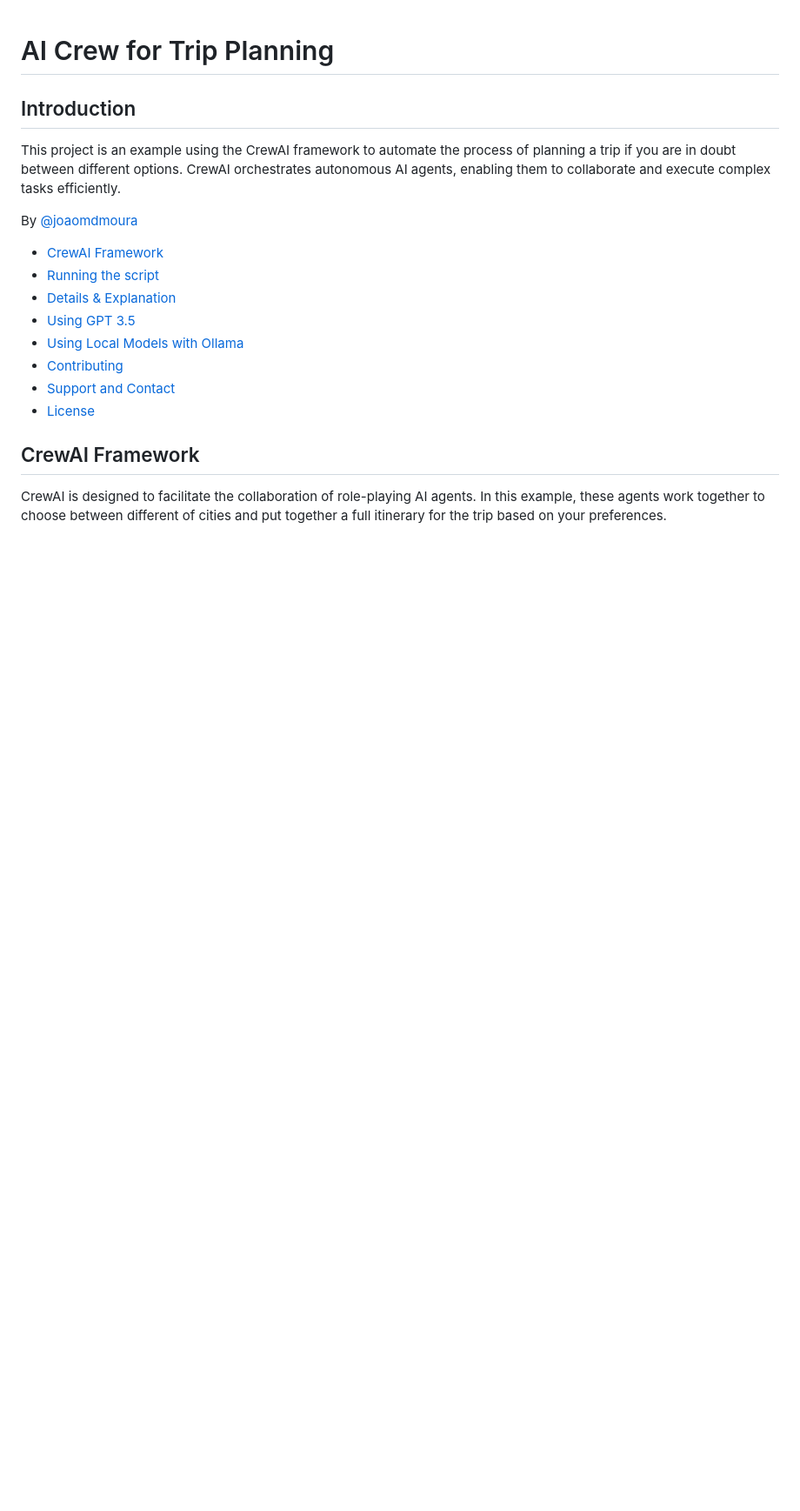
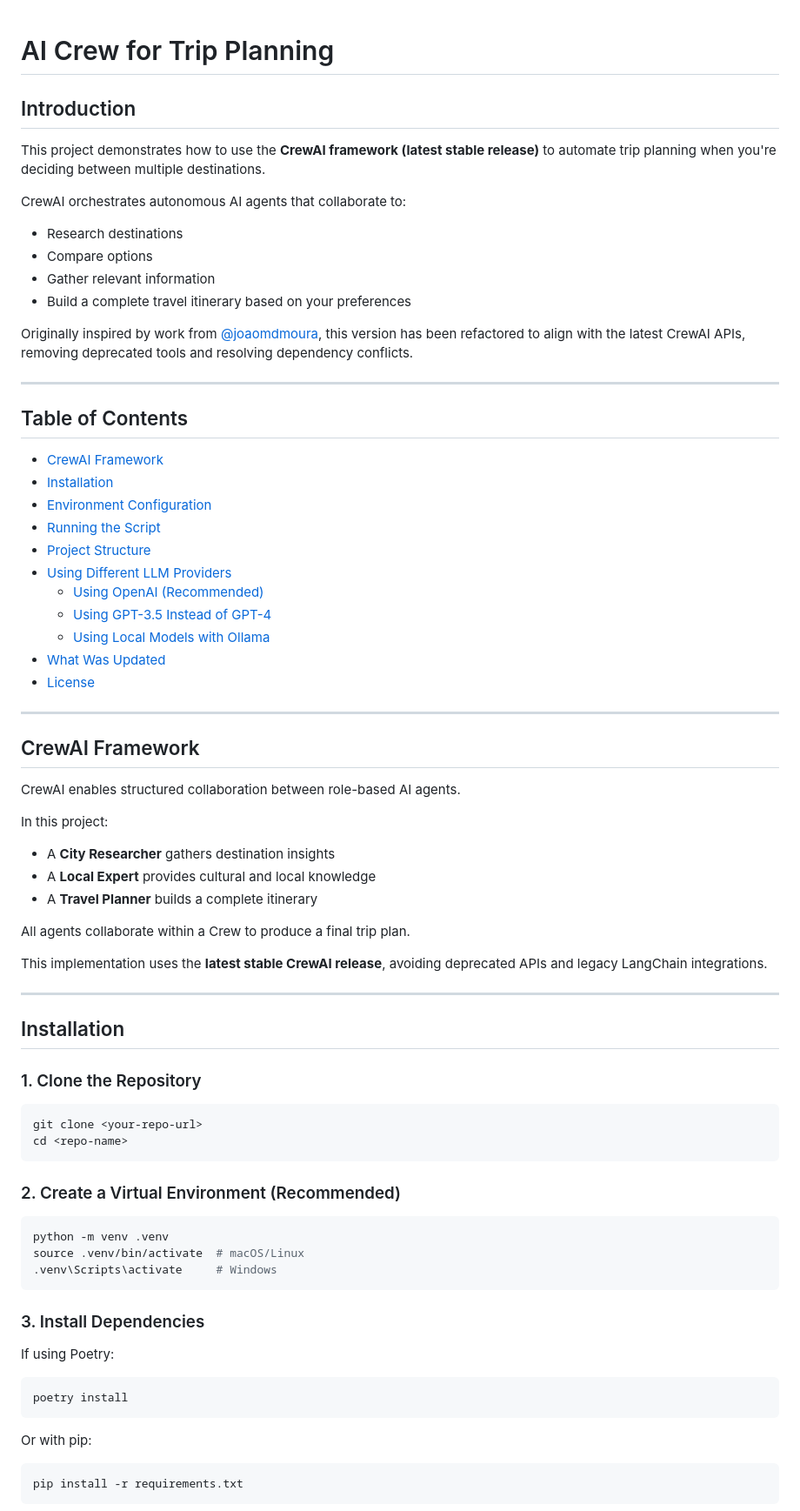
Before and after one commit to Xuwanshun/TripPlanner, a Markdown page: README.md, the part around one of its changes. Shown at 87% size. Rendered like a GitHub page; blank space fills up the shorter version.

Commit message:
Update README with new project details and structure
Refactor README to align with latest CrewAI APIs and enhance clarity.

````diff
--- a/README.md
+++ b/README.md
@@ -1,17 +1,80 @@
 # AI Crew for Trip Planning
+
 ## Introduction
-This project is an example using the CrewAI framework to automate the process of planning a trip if you are in doubt between different options. CrewAI orchestrates autonomous AI agents, enabling them to collaborate and execute complex tasks efficiently.
 
-By [@joaomdmoura](https://x.com/joaomdmoura)
+This project demonstrates how to use the **CrewAI framework (latest stable release)** to automate trip planning when you're deciding between multiple destinations.
+
+CrewAI orchestrates autonomous AI agents that collaborate to:
+
+- Research destinations
+- Compare options
+- Gather relevant information
+- Build a complete travel itinerary based on your preferences
+
+Originally inspired by work from [@joaomdmoura](https://x.com/joaomdmoura), this version has been refactored to align with the latest CrewAI APIs, removing deprecated tools and resolving dependency conflicts.
+
+---
+
+## Table of Contents
 
 - [CrewAI Framework](#crewai-framework)
-- [Running the script](#running-the-script)
-- [Details & Explanation](#details--explanation)
-- [Using GPT 3.5](#using-gpt-35)
-- [Using Local Models with Ollama](#using-local-models-with-ollama)
-- [Contributing](#contributing)
-- [Support and Contact](#support-and-contact)
+- [Installation](#installation)
+- [Environment Configuration](#environment-configuration)
+- [Running the Script](#running-the-script)
+- [Project Structure](#project-structure)
+- [Using Different LLM Providers](#using-different-llm-providers)
+  - [Using OpenAI (Recommended)](#using-openai-recommended)
+  - [Using GPT-3.5 Instead of GPT-4](#using-gpt-35-instead-of-gpt-4)
+  - [Using Local Models with Ollama](#using-local-models-with-ollama)
+- [What Was Updated](#what-was-updated)
 - [License](#license)
 
+---
+
 ## CrewAI Framework
-CrewAI is designed to facilitate the collaboration of role-playing AI agents. In this example, these agents work together to choose between different of cities and put together a full itinerary for the trip based on your preferences.
+
+CrewAI enables structured collaboration between role-based AI agents.
+
+In this project:
+
+- A **City Researcher** gathers destination insights
+- A **Local Expert** provides cultural and local knowledge
+- A **Travel Planner** builds a complete itinerary
+
+All agents collaborate within a Crew to produce a final trip plan.
+
+This implementation uses the **latest stable CrewAI release**, avoiding deprecated APIs and legacy LangChain integrations.
+
+---
+
+## Installation
+
+### 1. Clone the Repository
+
+```bash
+git clone <your-repo-url>
+cd <repo-name>
+```
+
+### 2. Create a Virtual Environment (Recommended)
+
+```bash
+python -m venv .venv
+source .venv/bin/activate  # macOS/Linux
+.venv\Scripts\activate     # Windows
+```
+
+### 3. Install Dependencies
+
+If using Poetry:
+
+```bash
+poetry install
+```
+
+Or with pip:
+
+```bash
+pip install -r requirements.txt
+```
+
````
Also changed, not shown: other parts of README.md (+152 -62 lines).
